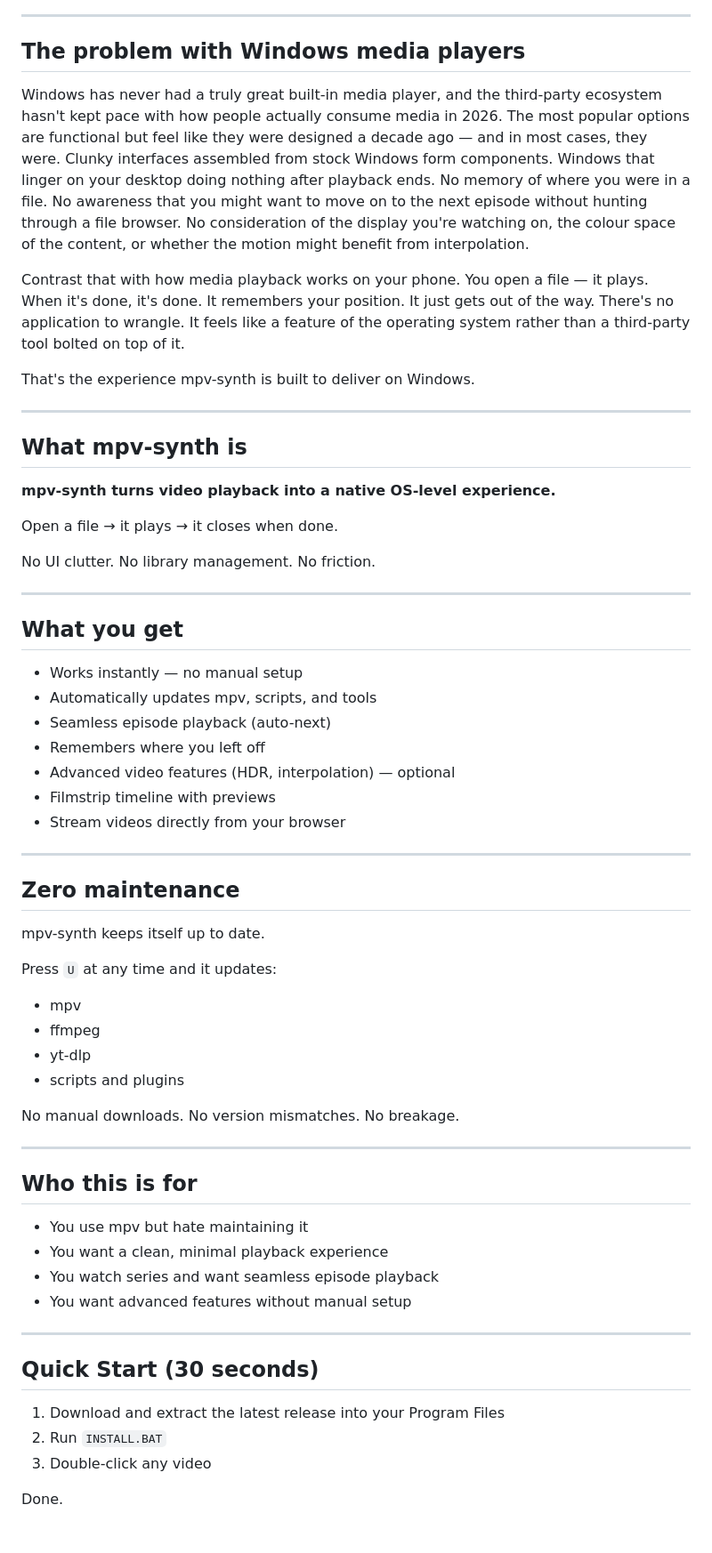
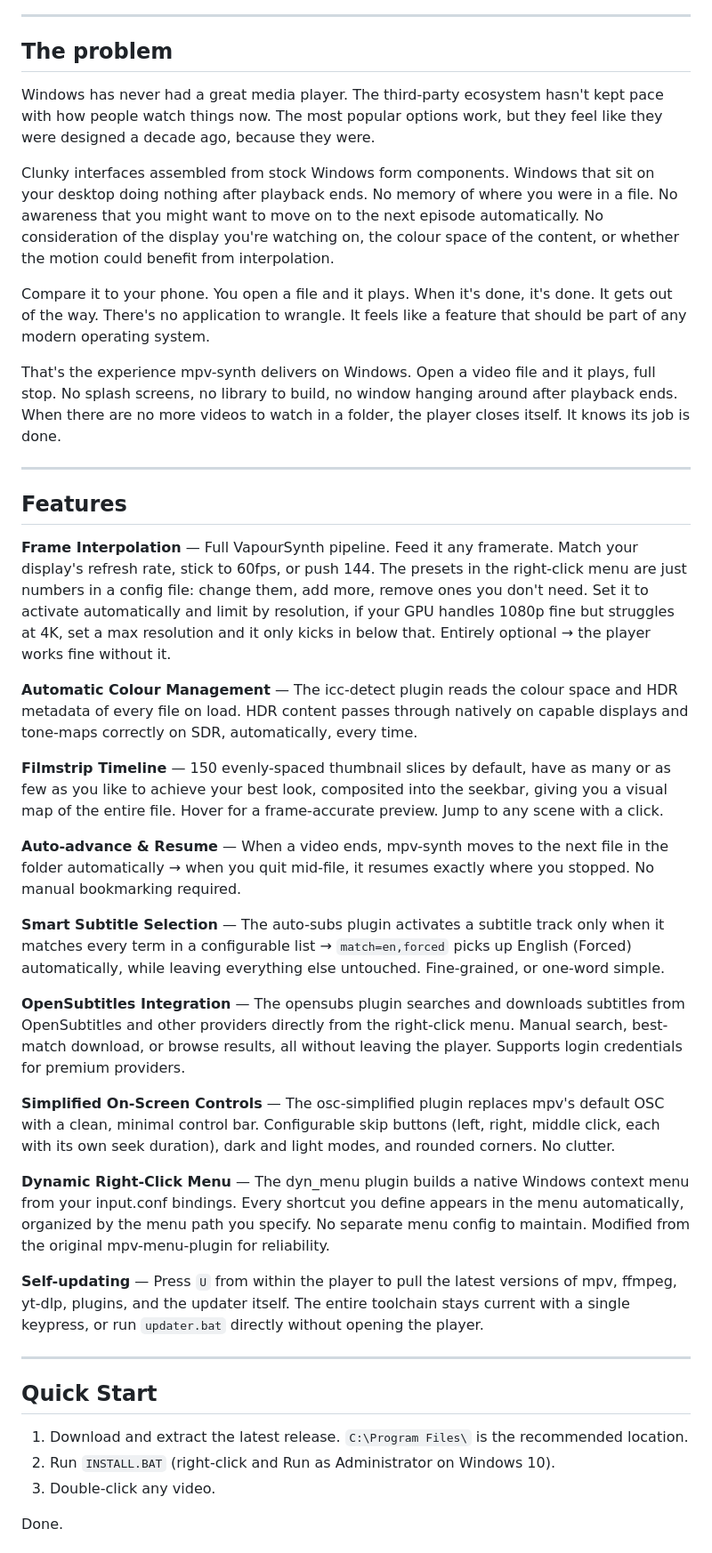
Before and after one commit to AJCrowley/ajcrowley.github.io, a Markdown page: README.md, the part around one of its changes. Shown at 89% size. Rendered like a GitHub page.

```diff
--- a/README.md
+++ b/README.md
@@ -13,65 +9,44 @@ No setup headaches. No maintenance. Just press play.
 
 ---
 
-## The problem with Windows media players
+## The problem
 
-Windows has never had a truly great built-in media player, and the third-party ecosystem hasn't kept pace with how people actually consume media in 2026. The most popular options are functional but feel like they were designed a decade ago — and in most cases, they were. Clunky interfaces assembled from stock Windows form components. Windows that linger on your desktop doing nothing after playback ends. No memory of where you were in a file. No awareness that you might want to move on to the next episode without hunting through a file browser. No consideration of the display you're watching on, the colour space of the content, or whether the motion might benefit from interpolation.
+Windows has never had a great media player. The third-party ecosystem hasn't kept pace with how people watch things now. The most popular options work, but they feel like they were designed a decade ago, because they were.
 
-Contrast that with how media playback works on your phone. You open a file — it plays. When it's done, it's done. It remembers your position. It just gets out of the way. There's no application to wrangle. It feels like a feature of the operating system rather than a third-party tool bolted on top of it.
+Clunky interfaces assembled from stock Windows form components. Windows that sit on your desktop doing nothing after playback ends. No memory of where you were in a file. No awareness that you might want to move on to the next episode automatically. No consideration of the display you're watching on, the colour space of the content, or whether the motion could benefit from interpolation.
 
-That's the experience mpv-synth is built to deliver on Windows.
+Compare it to your phone. You open a file and it plays. When it's done, it's done. It gets out of the way. There's no application to wrangle. It feels like a feature that should be part of any modern operating system.
+
+That's the experience mpv-synth delivers on Windows. Open a video file and it plays, full stop. No splash screens, no library to build, no window hanging around after playback ends. When there are no more videos to watch in a folder, the player closes itself. It knows its job is done.
 
 ---
 
-## What mpv-synth is
+## Features
 
-**mpv-synth turns video playback into a native OS-level experience.**
+**Frame Interpolation** — Full VapourSynth pipeline. Feed it any framerate. Match your display's refresh rate, stick to 60fps, or push 144. The presets in the right-click menu are just numbers in a config file: change them, add more, remove ones you don't need. Set it to activate automatically and limit by resolution, if your GPU handles 1080p fine but struggles at 4K, set a max resolution and it only kicks in below that. Entirely optional → the player works fine without it.
 
-Open a file → it plays → it closes when done.
+**Automatic Colour Management** — The icc-detect plugin reads the colour space and HDR metadata of every file on load. HDR content passes through natively on capable displays and tone-maps correctly on SDR, automatically, every time.
 
-No UI clutter. No library management. No friction.
+**Filmstrip Timeline** — 150 evenly-spaced thumbnail slices by default, have as many or as few as you like to achieve your best look, composited into the seekbar, giving you a visual map of the entire file. Hover for a frame-accurate preview. Jump to any scene with a click.
+
+**Auto-advance & Resume** — When a video ends, mpv-synth moves to the next file in the folder automatically → when you quit mid-file, it resumes exactly where you stopped. No manual bookmarking required.
+
+**Smart Subtitle Selection** — The auto-subs plugin activates a subtitle track only when it matches every term in a configurable list → `match=en,forced` picks up English (Forced) automatically, while leaving everything else untouched. Fine-grained, or one-word simple.
+
+**OpenSubtitles Integration** — The opensubs plugin searches and downloads subtitles from OpenSubtitles and other providers directly from the right-click menu. Manual search, best-match download, or browse results, all without leaving the player. Supports login credentials for premium providers.
+
+**Simplified On-Screen Controls** — The osc-simplified plugin replaces mpv's default OSC with a clean, minimal control bar. Configurable skip buttons (left, right, middle click, each with its own seek duration), dark and light modes, and rounded corners. No clutter.
+
+**Dynamic Right-Click Menu** — The dyn_menu plugin builds a native Windows context menu from your input.conf bindings. Every shortcut you define appears in the menu automatically, organized by the menu path you specify. No separate menu config to maintain. Modified from the original mpv-menu-plugin for reliability.
+
+**Self-updating** — Press `U` from within the player to pull the latest versions of mpv, ffmpeg, yt-dlp, plugins, and the updater itself. The entire toolchain stays current with a single keypress, or run `updater.bat` directly without opening the player.
 
 ---
 
-## What you get
+## Quick Start
 
-- Works instantly — no manual setup
-- Automatically updates mpv, scripts, and tools
-- Seamless episode playback (auto-next)
-- Remembers where you left off
-- Advanced video features (HDR, interpolation) — optional
-- Filmstrip timeline with previews
-- Stream videos directly from your browser
-
----
-
-## Zero maintenance
-
-mpv-synth keeps itself up to date.
-
-Press `U` at any time and it updates:
-- mpv
-- ffmpeg
-- yt-dlp
-- scripts and plugins
-
-No manual downloads. No version mismatches. No breakage.
-
----
-
-## Who this is for
-
-- You use mpv but hate maintaining it
-- You want a clean, minimal playback experience
-- You watch series and want seamless episode playback
-- You want advanced features without manual setup
-
----
-
-## Quick Start (30 seconds)
-
-1. Download and extract the latest release into your Program Files
-2. Run `INSTALL.BAT`
-3. Double-click any video
+1. Download and extract the latest release. `C:\Program Files\` is the recommended location.
+2. Run `INSTALL.BAT` (right-click and Run as Administrator on Windows 10).
+3. Double-click any video.
 
 Done.
```
Also changed, not shown: other parts of README.md (+79 -113 lines).
